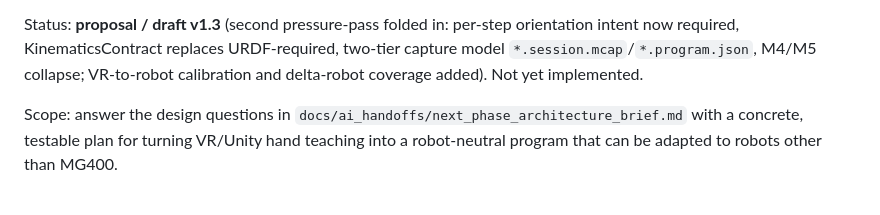
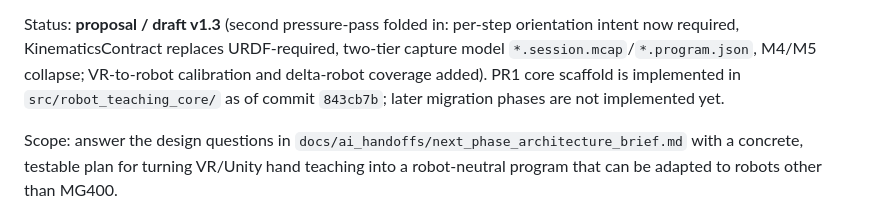
Before and after one commit to th0sun/project_teleop, a Markdown page: docs/ai_handoffs/next_phase_architecture_proposal.md, the part around the change. Drawn GitHub-style.

Commit message:
docs(architecture): mark pr1 core scaffold implemented

```diff
--- a/docs/ai_handoffs/next_phase_architecture_proposal.md
+++ b/docs/ai_handoffs/next_phase_architecture_proposal.md
@@ -12,7 +12,8 @@ Status: **proposal / draft v1.3** (second pressure-pass folded in:
 per-step orientation intent now required, KinematicsContract replaces
 URDF-required, two-tier capture model `*.session.mcap`/`*.program.json`,
 M4/M5 collapse; VR-to-robot calibration and delta-robot coverage added).
-Not yet implemented.
+PR1 core scaffold is implemented in `src/robot_teaching_core/` as of
+commit `843cb7b`; later migration phases are not implemented yet.
 
 Scope: answer the design questions in
 `docs/ai_handoffs/next_phase_architecture_brief.md` with a concrete, testable
```
